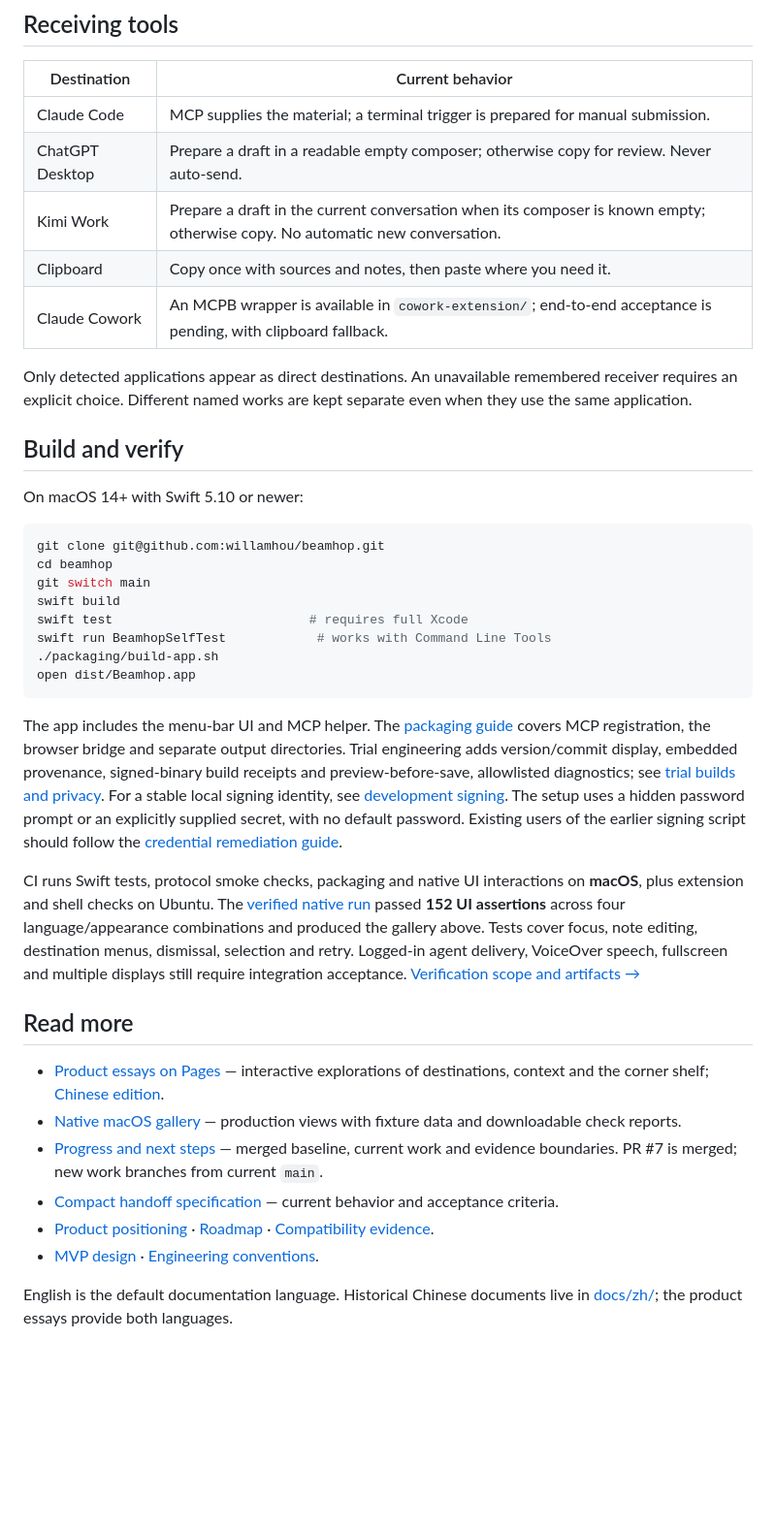
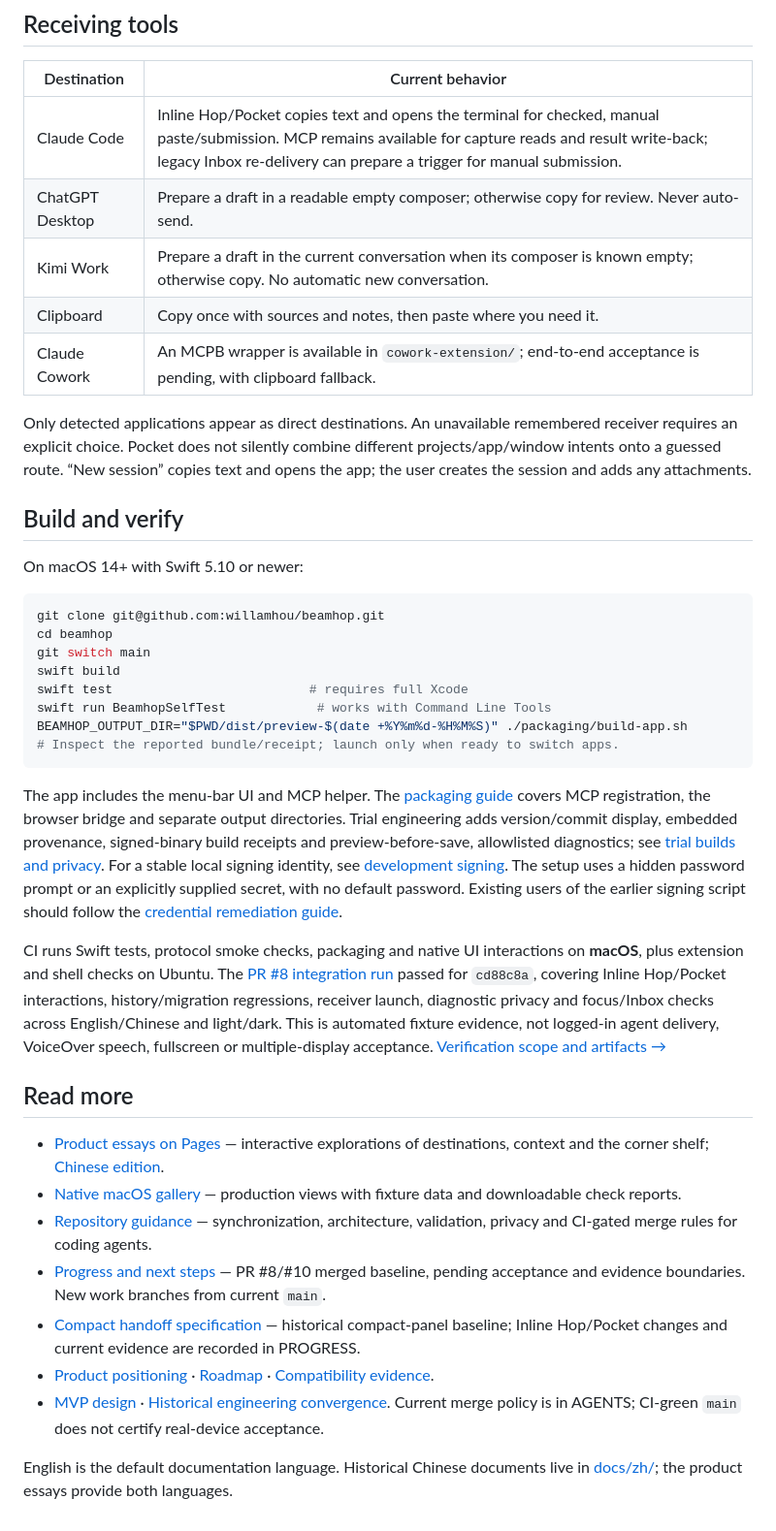
Before and after one commit to willamhou/beamhop, a Markdown page: README.md, the part around one of its changes. Shown at 97% size. Drawn GitHub-style; blank space fills up the shorter version.

Commit message:
docs: add agent guidance and refresh merged workflow status (#11)
Co-authored-by: willamhou <willamhou@Mac.lan>

````diff
--- a/README.md
+++ b/README.md
@@ -36,13 +36,13 @@ To try a development build, open a successful `main` push run and download its *
 
 | Destination | Current behavior |
 |---|---|
-| Claude Code | MCP supplies the material; a terminal trigger is prepared for manual submission. |
+| Claude Code | Inline Hop/Pocket copies text and opens the terminal for checked, manual paste/submission. MCP remains available for capture reads and result write-back; legacy Inbox re-delivery can prepare a trigger for manual submission. |
 | ChatGPT Desktop | Prepare a draft in a readable empty composer; otherwise copy for review. Never auto-send. |
 | Kimi Work | Prepare a draft in the current conversation when its composer is known empty; otherwise copy. No automatic new conversation. |
 | Clipboard | Copy once with sources and notes, then paste where you need it. |
 | Claude Cowork | An MCPB wrapper is available in `cowork-extension/`; end-to-end acceptance is pending, with clipboard fallback. |
 
-Only detected applications appear as direct destinations. An unavailable remembered receiver requires an explicit choice. Different named works are kept separate even when they use the same application.
+Only detected applications appear as direct destinations. An unavailable remembered receiver requires an explicit choice. Pocket does not silently combine different projects/app/window intents onto a guessed route. “New session” copies text and opens the app; the user creates the session and adds any attachments.
 
 ## Build and verify
 
@@ -55,21 +55,22 @@ git switch main
 swift build
 swift test                          # requires full Xcode
 swift run BeamhopSelfTest            # works with Command Line Tools
-./packaging/build-app.sh
-open dist/Beamhop.app
+BEAMHOP_OUTPUT_DIR="$PWD/dist/preview-$(date +%Y%m%d-%H%M%S)" ./packaging/build-app.sh
+# Inspect the reported bundle/receipt; launch only when ready to switch apps.
 ```
 
 The app includes the menu-bar UI and MCP helper. The [packaging guide](packaging/README.md) covers MCP registration, the browser bridge and separate output directories. Trial engineering adds version/commit display, embedded provenance, signed-binary build receipts and preview-before-save, allowlisted diagnostics; see [trial builds and privacy](docs/trial-builds.md). For a stable local signing identity, see [development signing](scripts/setup-dev-signing.sh). The setup uses a hidden password prompt or an explicitly supplied secret, with no default password. Existing users of the earlier signing script should follow the [credential remediation guide](docs/dev-signing-security.md).
 
-CI runs Swift tests, protocol smoke checks, packaging and native UI interactions on **macOS**, plus extension and shell checks on Ubuntu. The [verified native run](https://github.com/willamhou/beamhop/actions/runs/39360579032) passed **152 UI assertions** across four language/appearance combinations and produced the gallery above. Tests cover focus, note editing, destination menus, dismissal, selection and retry. Logged-in agent delivery, VoiceOver speech, fullscreen and multiple displays still require integration acceptance. [Verification scope and artifacts →](docs/native-ui-verification.md)
+CI runs Swift tests, protocol smoke checks, packaging and native UI interactions on **macOS**, plus extension and shell checks on Ubuntu. The [PR #8 integration run](https://github.com/willamhou/beamhop/actions/runs/39709892162) passed for `cd88c8a`, covering Inline Hop/Pocket interactions, history/migration regressions, receiver launch, diagnostic privacy and focus/Inbox checks across English/Chinese and light/dark. This is automated fixture evidence, not logged-in agent delivery, VoiceOver speech, fullscreen or multiple-display acceptance. [Verification scope and artifacts →](docs/native-ui-verification.md)
 
 ## Read more
 
 - [Product essays on Pages](https://willamhou.github.io/beamhop/index.en.html) — interactive explorations of destinations, context and the corner shelf; [Chinese edition](https://willamhou.github.io/beamhop/).
 - [Native macOS gallery](https://willamhou.github.io/beamhop/native-ui/) — production views with fixture data and downloadable check reports.
-- [Progress and next steps](PROGRESS.md) — merged baseline, current work and evidence boundaries. PR #7 is merged; new work branches from current `main`.
-- [Compact handoff specification](docs/superpowers/specs/2026-10-20-compact-handoff.md) — current behavior and acceptance criteria.
+- [Repository guidance](AGENTS.md) — synchronization, architecture, validation, privacy and CI-gated merge rules for coding agents.
+- [Progress and next steps](PROGRESS.md) — PR #8/#10 merged baseline, pending acceptance and evidence boundaries. New work branches from current `main`.
+- [Compact handoff specification](docs/superpowers/specs/2026-10-20-compact-handoff.md) — historical compact-panel baseline; Inline Hop/Pocket changes and current evidence are recorded in PROGRESS.
 - [Product positioning](docs/product-positioning.md) · [Roadmap](docs/superpowers/roadmap.md) · [Compatibility evidence](spike/compatibility-matrix-v0.json).
-- [MVP design](docs/zh/superpowers/specs/2026-06-03-beamhop-mvp-design.md) · [Engineering conventions](docs/superpowers/specs/2026-09-14-engineering-convergence.md).
+- [MVP design](docs/zh/superpowers/specs/2026-06-03-beamhop-mvp-design.md) · [Historical engineering convergence](docs/superpowers/specs/2026-09-14-engineering-convergence.md). Current merge policy is in AGENTS; CI-green `main` does not certify real-device acceptance.
 
 English is the default documentation language. Historical Chinese documents live in [docs/zh/](docs/zh/); the product essays provide both languages.
````
Also changed, not shown: other parts of README.md (+5 -5 lines), AGENTS.md (added, +57 -0 lines), PROGRESS.md (+71 -67 lines).
